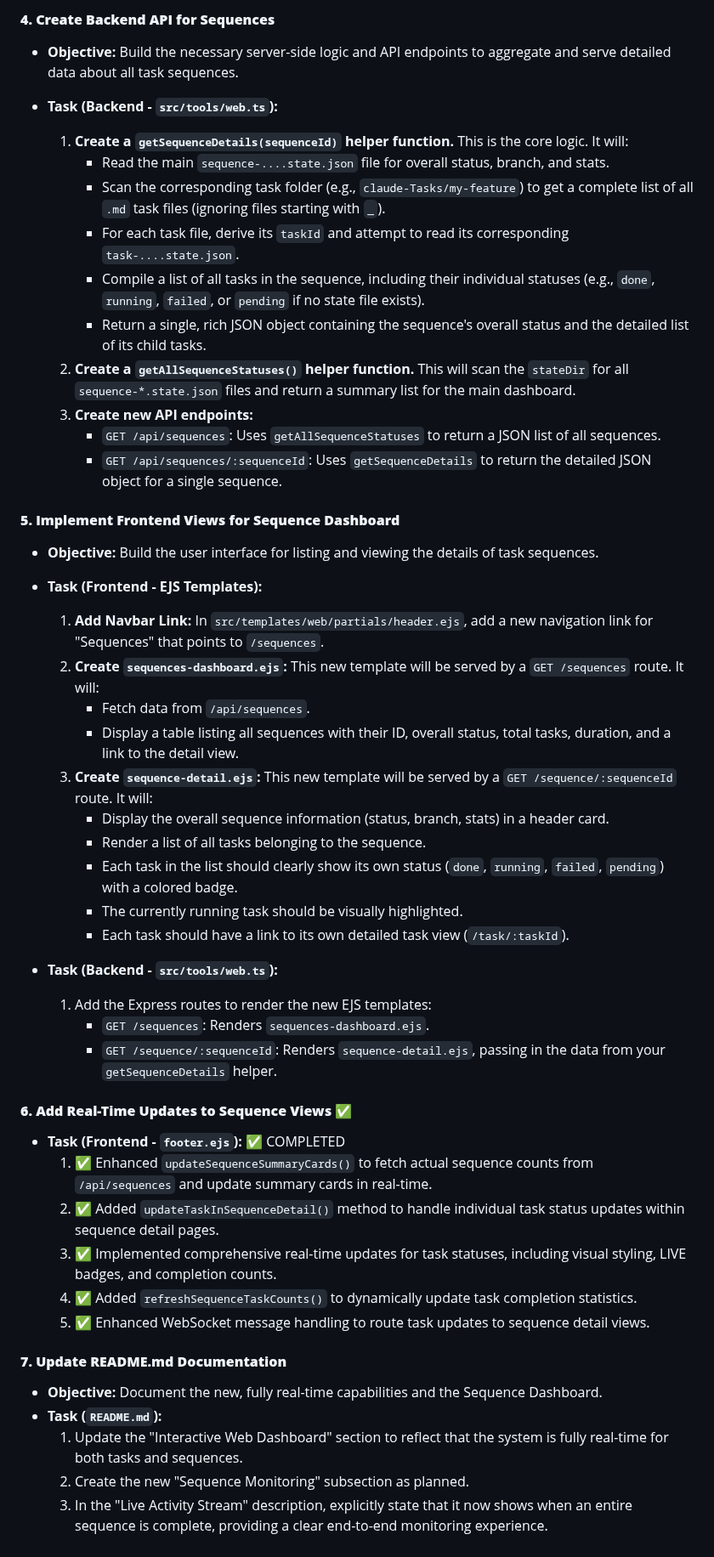
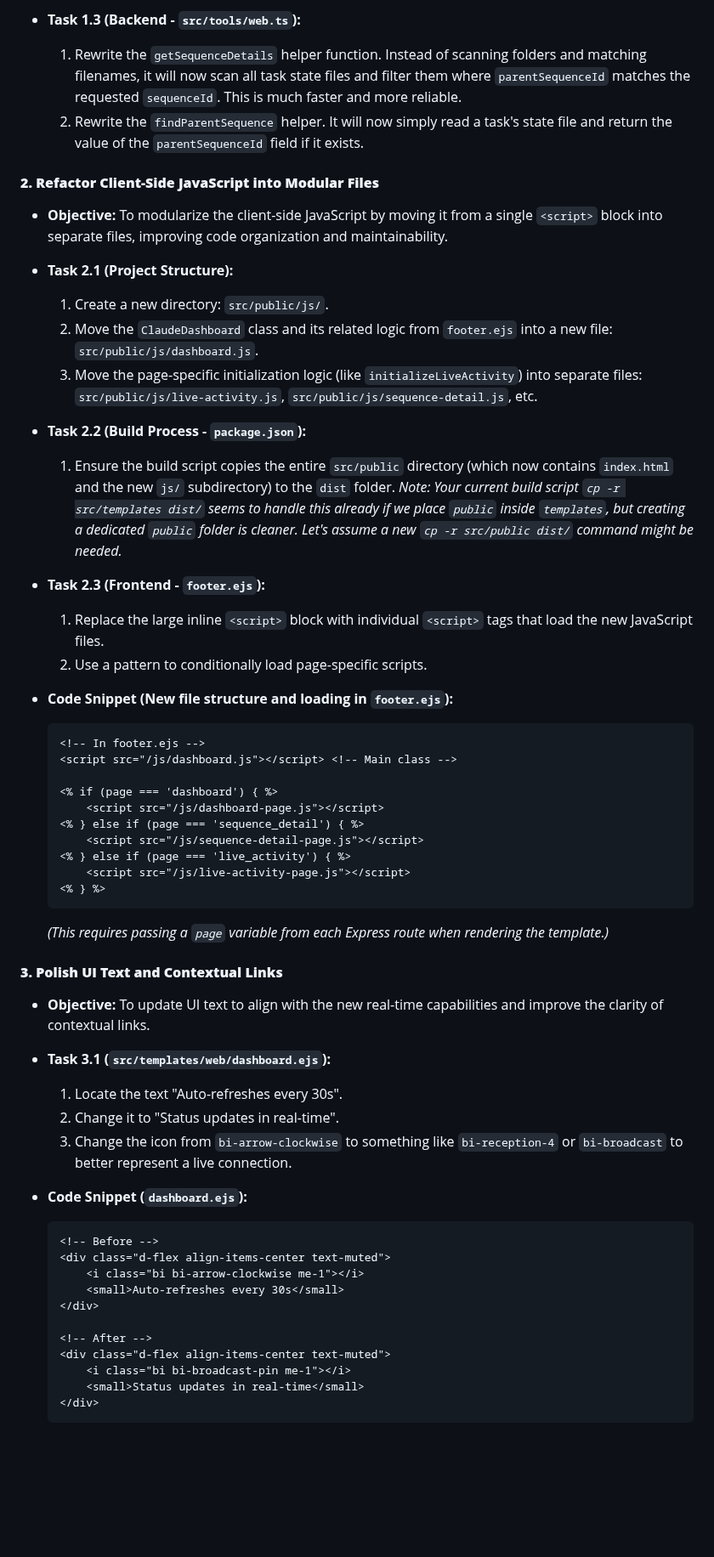
Before and after one commit to ClaireGSB/cat-herder, a Markdown page: PLAN.md, the part around one of its changes. Shown at 85% size. Drawn GitHub-style; blank space fills up the shorter version.

Commit message:
add next steps plan

````diff
--- a/PLAN.md
+++ b/PLAN.md
@@ -136,55 +67,62 @@
     ```
 
-#### **4. Create Backend API for Sequences**
+*   **Task 1.3 (Backend - `src/tools/web.ts`):**
+    1.  Rewrite the `getSequenceDetails` helper function. Instead of scanning folders and matching filenames, it will now scan all task state files and filter them where `parentSequenceId` matches the requested `sequenceId`. This is much faster and more reliable.
+    2.  Rewrite the `findParentSequence` helper. It will now simply read a task's state file and return the value of the `parentSequenceId` field if it exists.
 
-*   **Objective:** Build the necessary server-side logic and API endpoints to aggregate and serve detailed data about all task sequences.
+#### **2. Refactor Client-Side JavaScript into Modular Files**
 
-*   **Task (Backend - `src/tools/web.ts`):**
-    1.  **Create a `getSequenceDetails(sequenceId)` helper function.** This is the core logic. It will:
-        *   Read the main `sequence-....state.json` file for overall status, branch, and stats.
-        *   Scan the corresponding task folder (e.g., `claude-Tasks/my-feature`) to get a complete list of all `.md` task files (ignoring files starting with `_`).
-        *   For each task file, derive its `taskId` and attempt to read its corresponding `task-....state.json`.
-        *   Compile a list of all tasks in the sequence, including their individual statuses (e.g., `done`, `running`, `failed`, or `pending` if no state file exists).
-        *   Return a single, rich JSON object containing the sequence's overall status and the detailed list of its child tasks.
-    2.  **Create a `getAllSequenceStatuses()` helper function.** This will scan the `stateDir` for all `sequence-*.state.json` files and return a summary list for the main dashboard.
-    3.  **Create new API endpoints:**
-        *   `GET /api/sequences`: Uses `getAllSequenceStatuses` to return a JSON list of all sequences.
-        *   `GET /api/sequences/:sequenceId`: Uses `getSequenceDetails` to return the detailed JSON object for a single sequence.
+*   **Objective:** To modularize the client-side JavaScript by moving it from a single `<script>` block into separate files, improving code organization and maintainability.
 
-#### **5. Implement Frontend Views for Sequence Dashboard**
+*   **Task 2.1 (Project Structure):**
+    1.  Create a new directory: `src/public/js/`.
+    2.  Move the `ClaudeDashboard` class and its related logic from `footer.ejs` into a new file: `src/public/js/dashboard.js`.
+    3.  Move the page-specific initialization logic (like `initializeLiveActivity`) into separate files: `src/public/js/live-activity.js`, `src/public/js/sequence-detail.js`, etc.
 
-*   **Objective:** Build the user interface for listing and viewing the details of task sequences.
+*   **Task 2.2 (Build Process - `package.json`):**
+    1.  Ensure the build script copies the entire `src/public` directory (which now contains `index.html` and the new `js/` subdirectory) to the `dist` folder.
+    *Note: Your current build script `cp -r src/templates dist/` seems to handle this already if we place `public` inside `templates`, but creating a dedicated `public` folder is cleaner. Let's assume a new `cp -r src/public dist/` command might be needed.*
 
-*   **Task (Frontend - EJS Templates):**
-    1.  **Add Navbar Link:** In `src/templates/web/partials/header.ejs`, add a new navigation link for "Sequences" that points to `/sequences`.
-    2.  **Create `sequences-dashboard.ejs`:** This new template will be served by a `GET /sequences` route. It will:
-        *   Fetch data from `/api/sequences`.
-        *   Display a table listing all sequences with their ID, overall status, total tasks, duration, and a link to the detail view.
-    3.  **Create `sequence-detail.ejs`:** This new template will be served by a `GET /sequence/:sequenceId` route. It will:
-        *   Display the overall sequence information (status, branch, stats) in a header card.
-        *   Render a list of all tasks belonging to the sequence.
-        *   Each task in the list should clearly show its own status (`done`, `running`, `failed`, `pending`) with a colored badge.
-        *   The currently running task should be visually highlighted.
-        *   Each task should have a link to its own detailed task view (`/task/:taskId`).
+*   **Task 2.3 (Frontend - `footer.ejs`):**
+    1.  Replace the large inline `<script>` block with individual `<script>` tags that load the new JavaScript files.
+    2.  Use a pattern to conditionally load page-specific scripts.
 
-*   **Task (Backend - `src/tools/web.ts`):**
-    1.  Add the Express routes to render the new EJS templates:
-        *   `GET /sequences`: Renders `sequences-dashboard.ejs`.
-        *   `GET /sequence/:sequenceId`: Renders `sequence-detail.ejs`, passing in the data from your `getSequenceDetails` helper.
+*   **Code Snippet (New file structure and loading in `footer.ejs`):**
+    ```
+    <!-- In footer.ejs -->
+    <script src="/js/dashboard.js"></script> <!-- Main class -->
 
-#### **6. Add Real-Time Updates to Sequence Views** ✅
+    <% if (page === 'dashboard') { %>
+        <script src="/js/dashboard-page.js"></script>
+    <% } else if (page === 'sequence_detail') { %>
+        <script src="/js/sequence-detail-page.js"></script>
+    <% } else if (page === 'live_activity') { %>
+        <script src="/js/live-activity-page.js"></script>
+    <% } %>
+    ```
+    *(This requires passing a `page` variable from each Express route when rendering the template.)*
 
-*   **Task (Frontend - `footer.ejs`):** ✅ COMPLETED
-    1.  ✅ Enhanced `updateSequenceSummaryCards()` to fetch actual sequence counts from `/api/sequences` and update summary cards in real-time.
-    2.  ✅ Added `updateTaskInSequenceDetail()` method to handle individual task status updates within sequence detail pages.
-    3.  ✅ Implemented comprehensive real-time updates for task statuses, including visual styling, LIVE badges, and completion counts.
-    4.  ✅ Added `refreshSequenceTaskCounts()` to dynamically update task completion statistics.
-    5.  ✅ Enhanced WebSocket message handling to route task updates to sequence detail views.
+#### **3. Polish UI Text and Contextual Links**
 
-#### **7. Update README.md Documentation**
+*   **Objective:** To update UI text to align with the new real-time capabilities and improve the clarity of contextual links.
 
-*   **Objective:** Document the new, fully real-time capabilities and the Sequence Dashboard.
-*   **Task (`README.md`):**
-    1.  Update the "Interactive Web Dashboard" section to reflect that the system is fully real-time for both tasks and sequences.
-    2.  Create the new "Sequence Monitoring" subsection as planned.
-    3.  In the "Live Activity Stream" description, explicitly state that it now shows when an entire sequence is complete, providing a clear end-to-end monitoring experience.
+*   **Task 3.1 (`src/templates/web/dashboard.ejs`):**
+    1.  Locate the text "Auto-refreshes every 30s".
+    2.  Change it to "Status updates in real-time".
+    3.  Change the icon from `bi-arrow-clockwise` to something like `bi-reception-4` or `bi-broadcast` to better represent a live connection.
+
+*   **Code Snippet (`dashboard.ejs`):**
+    ```html
+    <!-- Before -->
+    <div class="d-flex align-items-center text-muted">
+        <i class="bi bi-arrow-clockwise me-1"></i>
+        <small>Auto-refreshes every 30s</small>
+    </div>
+
+    <!-- After -->
+    <div class="d-flex align-items-center text-muted">
+        <i class="bi bi-broadcast-pin me-1"></i>
+        <small>Status updates in real-time</small>
+    </div>
+    ```
+
````
Also changed, not shown: other parts of PLAN.md (+61 -114 lines).
